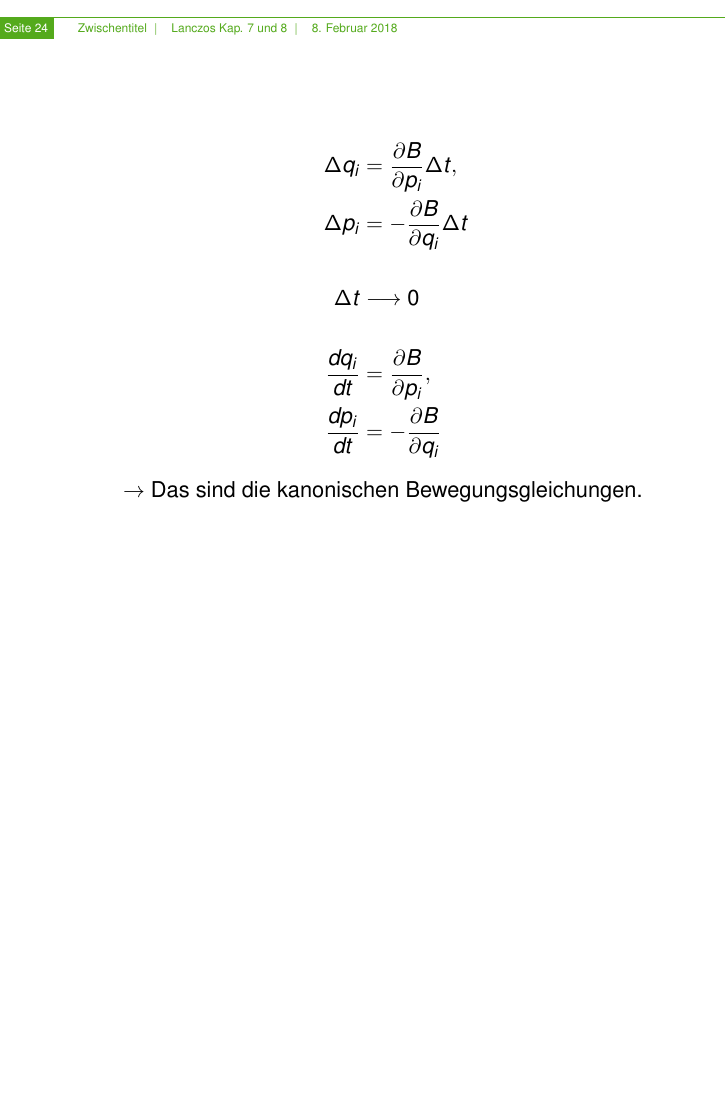
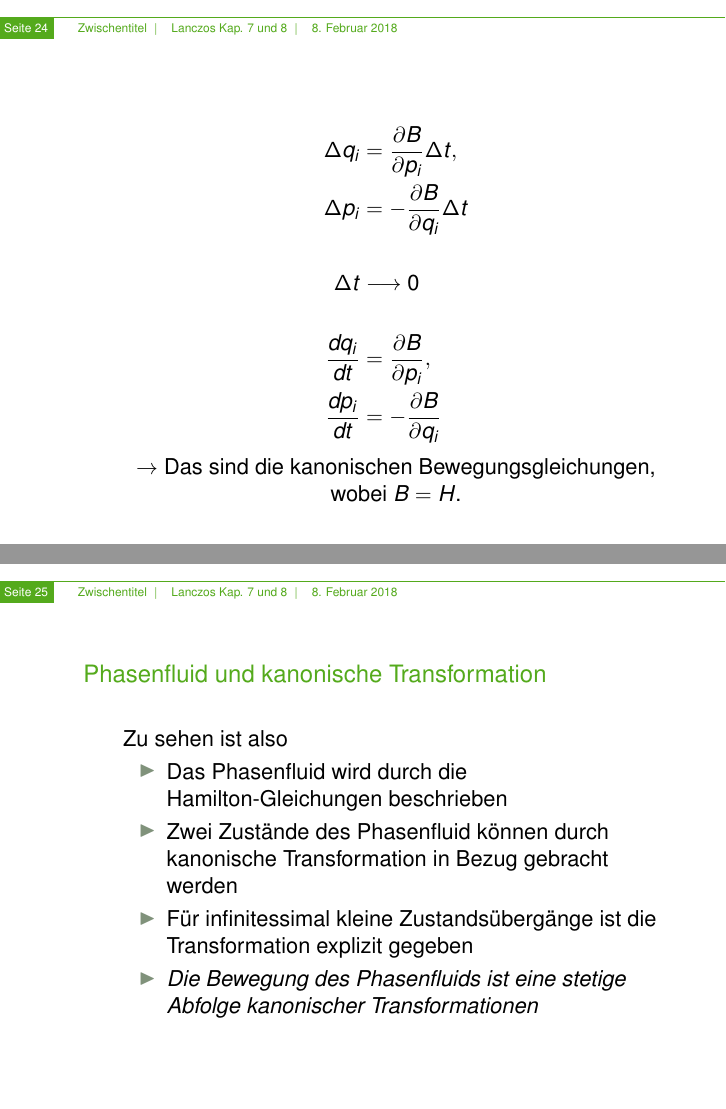
Before and after one commit to AntonHuegel/LanczosSeminar, LaTeX slides (main.tex, which reads PhasenFluid.tex): page 24 of 24 before the commit and pages 24 and 25 of 26 after it, the two joined at a grey line, the shorter picture padded with empty space. Compiled offline with pdfLaTeX.

Commit message:
Phasenfluid 1. Haelfte

```diff
--- /dev/null
+++ b/PhasenFluid.tex
@@ -0,0 +1,27 @@
+\begin{frame}
+    \frametitle{Phasenfluid und kanonische Transformation}
+    Zu sehen ist also
+    \begin{itemize}
+        \item Das Phasenfluid wird durch die Hamilton-Gleichungen beschrieben
+        \item Zwei Zustände des Phasenfluid können durch kanonische Transformation in Bezug gebracht werden
+        \item Für infinitessimal kleine Zustandsübergänge ist die Transformation explizit gegeben
+        \item \emph{Die Bewegung des Phasenfluids ist eine stetige Abfolge kanonischer Transformationen}
+    \end{itemize}
+
+\end{frame}
+
+\begin{frame}
+    Bisher:
+    \begin{itemize}
+        \item Wahl beliebiger generierender Funktion $S$
+        \item Damit erhielten wir $B = -H$
+    \end{itemize}
+    \vspace{1cm}
+    Nun Rückwärts:
+    \begin{itemize}
+        \item Hamilton-Funktion $H$ ist zu physikalischem Problem gegeben
+        \item \begin{displaymath} -H = B = \frac{\partial S}{\partial t} \end{displaymath}
+        \item Finde $S$
+    \end{itemize}
+
+\end{frame}
```
Also changed, not shown: InfiTrans.tex (added, +58 -0 lines), Punkttransformation.tex (+3 -3 lines), main.tex (+2 -4 lines).
